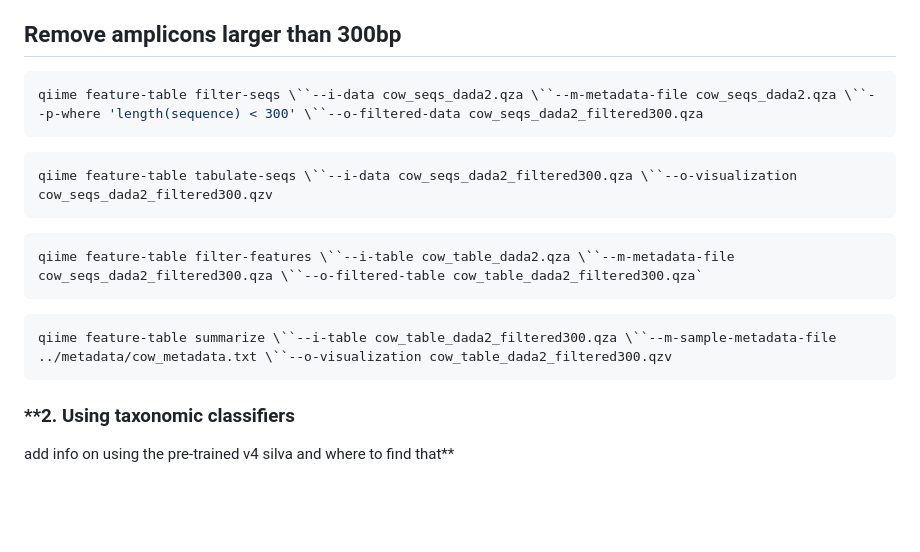
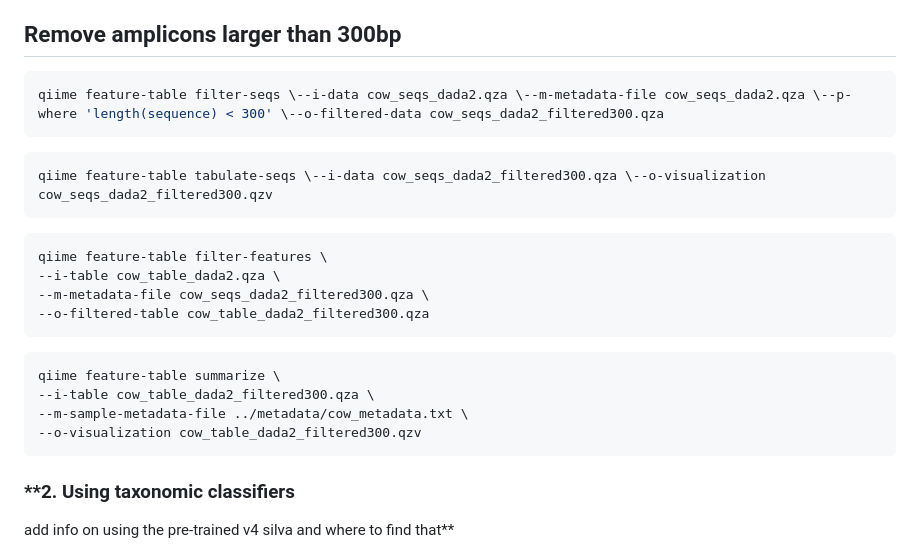
Before and after one commit to cmblanco427/ANEQ505_HW, a Markdown page: Notes/lab_notes.md, the part around the change. Drawn GitHub-style; blank space fills up the shorter version.

Commit message:
vault backup: 2026-02-27 09:01:19

````diff
--- a/Notes/lab_notes.md
+++ b/Notes/lab_notes.md
@@ -1524,19 +1524,25 @@ _Removing ASVs based on length:_
 ## Remove amplicons larger than 300bp
 
 ```r
-qiime feature-table filter-seqs \``--i-data cow_seqs_dada2.qza \``--m-metadata-file cow_seqs_dada2.qza \``--p-where 'length(sequence) < 300' \``--o-filtered-data cow_seqs_dada2_filtered300.qza
-```
-
-```r
-qiime feature-table tabulate-seqs \``--i-data cow_seqs_dada2_filtered300.qza \``--o-visualization cow_seqs_dada2_filtered300.qzv
-```
-
-```r
-qiime feature-table filter-features \``--i-table cow_table_dada2.qza \``--m-metadata-file cow_seqs_dada2_filtered300.qza \``--o-filtered-table cow_table_dada2_filtered300.qza`
-```
-
-```r
-qiime feature-table summarize \``--i-table cow_table_dada2_filtered300.qza \``--m-sample-metadata-file ../metadata/cow_metadata.txt \``--o-visualization cow_table_dada2_filtered300.qzv
+qiime feature-table filter-seqs \--i-data cow_seqs_dada2.qza \--m-metadata-file cow_seqs_dada2.qza \--p-where 'length(sequence) < 300' \--o-filtered-data cow_seqs_dada2_filtered300.qza
+```
+
+```r
+qiime feature-table tabulate-seqs \--i-data cow_seqs_dada2_filtered300.qza \--o-visualization cow_seqs_dada2_filtered300.qzv
+```
+
+```r
+qiime feature-table filter-features \
+--i-table cow_table_dada2.qza \
+--m-metadata-file cow_seqs_dada2_filtered300.qza \
+--o-filtered-table cow_table_dada2_filtered300.qza
+```
+
+```r
+qiime feature-table summarize \
+--i-table cow_table_dada2_filtered300.qza \
+--m-sample-metadata-file ../metadata/cow_metadata.txt \
+--o-visualization cow_table_dada2_filtered300.qzv
 ```
 
 ### **2. Using taxonomic classifiers
````
Also changed, not shown: Notes/Code-formating.md (+4 -0 lines).
